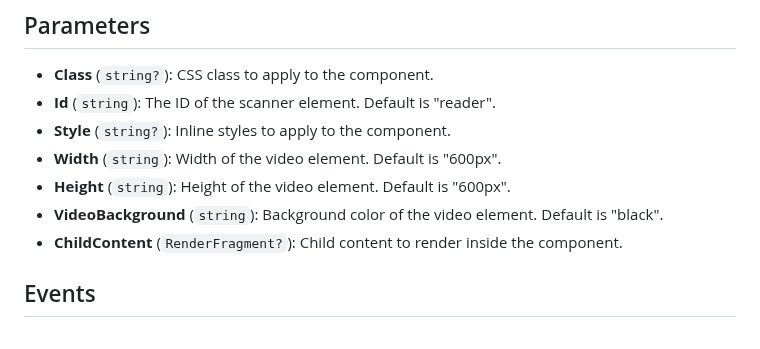
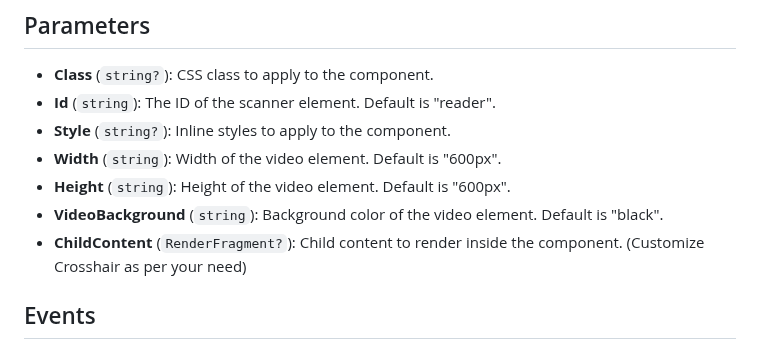
Before and after one commit to sps014/BlazorQrCodeScanner, a Markdown page: README.md, the part around the change. GitHub-like rendering.

```diff
--- a/README.md
+++ b/README.md
@@ -120,7 +120,7 @@ window.calculateBoundingBox= function (viewfinderWidth, viewfinderHeight) {
 - **Width** (`string`): Width of the video element. Default is "600px".
 - **Height** (`string`): Height of the video element. Default is "600px".
 - **VideoBackground** (`string`): Background color of the video element. Default is "black".
-- **ChildContent** (`RenderFragment?`): Child content to render inside the component.
+- **ChildContent** (`RenderFragment?`): Child content to render inside the component. (Customize Crosshair as per your need)
 
 ## Events
 
```
